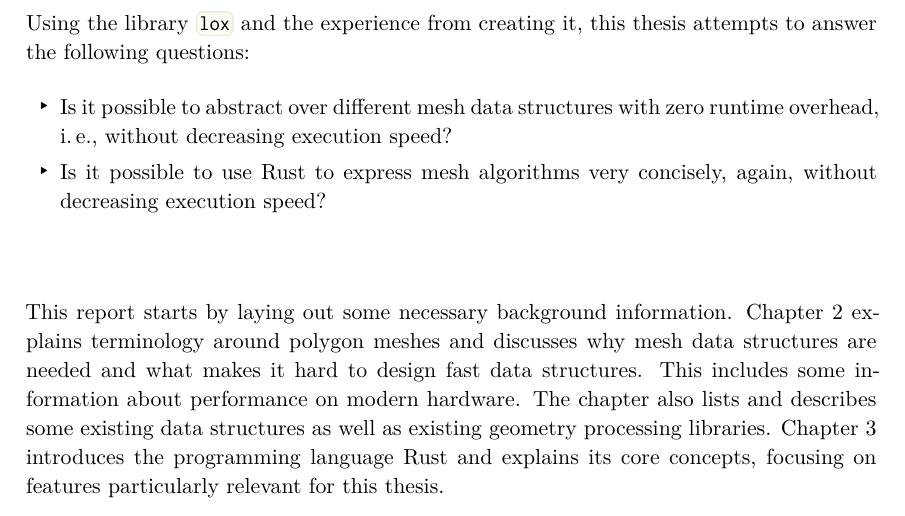
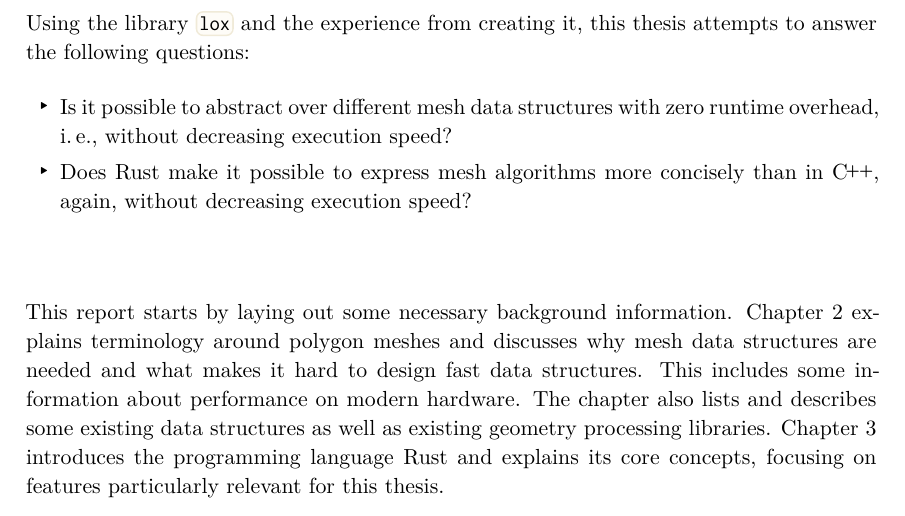
Before and after one commit to LukasKalbertodt/masters-thesis, a LaTeX thesis (text/thesis.tex, which reads text/chapters/1-introduction.tex): part of page 5 of 74, cut so that both start at the same text. Compiled offline with XeLaTeX.

Commit message:
Last minute fix

```diff
--- a/text/chapters/1-introduction.tex
+++ b/text/chapters/1-introduction.tex
@@ -31,7 +31,7 @@ Using the library \code{lox} and the experience from creating it, this thesis at
 
 \begin{itemize}
   \item Is it possible to abstract over different mesh data structures with zero runtime overhead, i.\,e., without decreasing execution speed?
-  \item Is it possible to use Rust to express mesh algorithms very concisely, again, without decreasing execution speed?
+  \item Does Rust make it possible to express mesh algorithms more concisely than in \cpp, again, without decreasing execution speed?
 \end{itemize}
 
 
```
